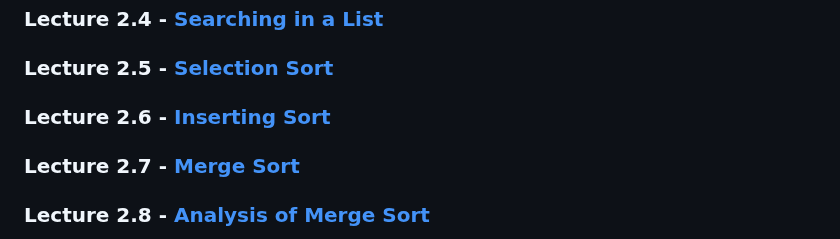
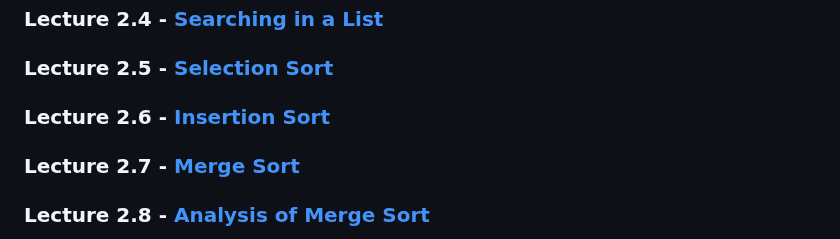
Before and after one commit to alokg-812/IIT-Madras, a Markdown page: PDSA/README.md, the part around the change. GitHub-like rendering.

```diff
--- a/PDSA/README.md
+++ b/PDSA/README.md
@@ -9,7 +9,7 @@ _____
 ### Lecture 2.3 - [Calculating Complexity](https://github.com/alokg-812/IIT-Madras/tree/main/PDSA/Week%202#how-to-compare)
 ### Lecture 2.4 - [Searching in a List](https://github.com/alokg-812/IIT-Madras/tree/main/PDSA/Week%202#searching-algorithms)
 ### Lecture 2.5 - [Selection Sort](https://github.com/alokg-812/IIT-Madras/tree/main/PDSA/Week%202#selection-sort)
-### Lecture 2.6 - [Inserting Sort](https://github.com/alokg-812/IIT-Madras/tree/main/PDSA/Week%202#insertion-sort)
+### Lecture 2.6 - [Insertion Sort](https://github.com/alokg-812/IIT-Madras/tree/main/PDSA/Week%202#insertion-sort)
 ### Lecture 2.7 - [Merge Sort](https://github.com/alokg-812/IIT-Madras/tree/main/PDSA/Week%202#merge-sort)
 ### Lecture 2.8 - [Analysis of Merge Sort](https://github.com/alokg-812/IIT-Madras/tree/main/PDSA/Week%202#sorting-algorithms-1)
 _____
```
